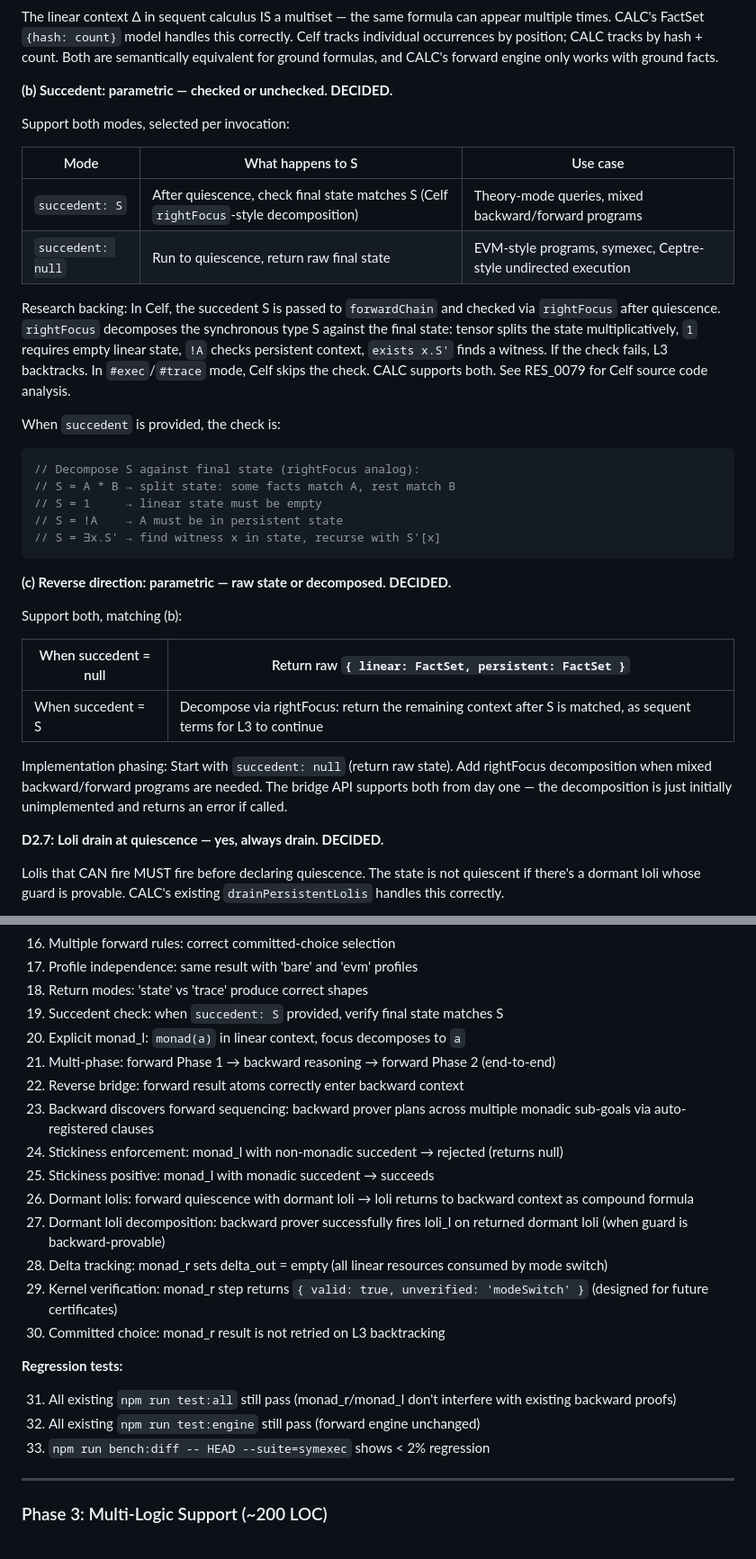
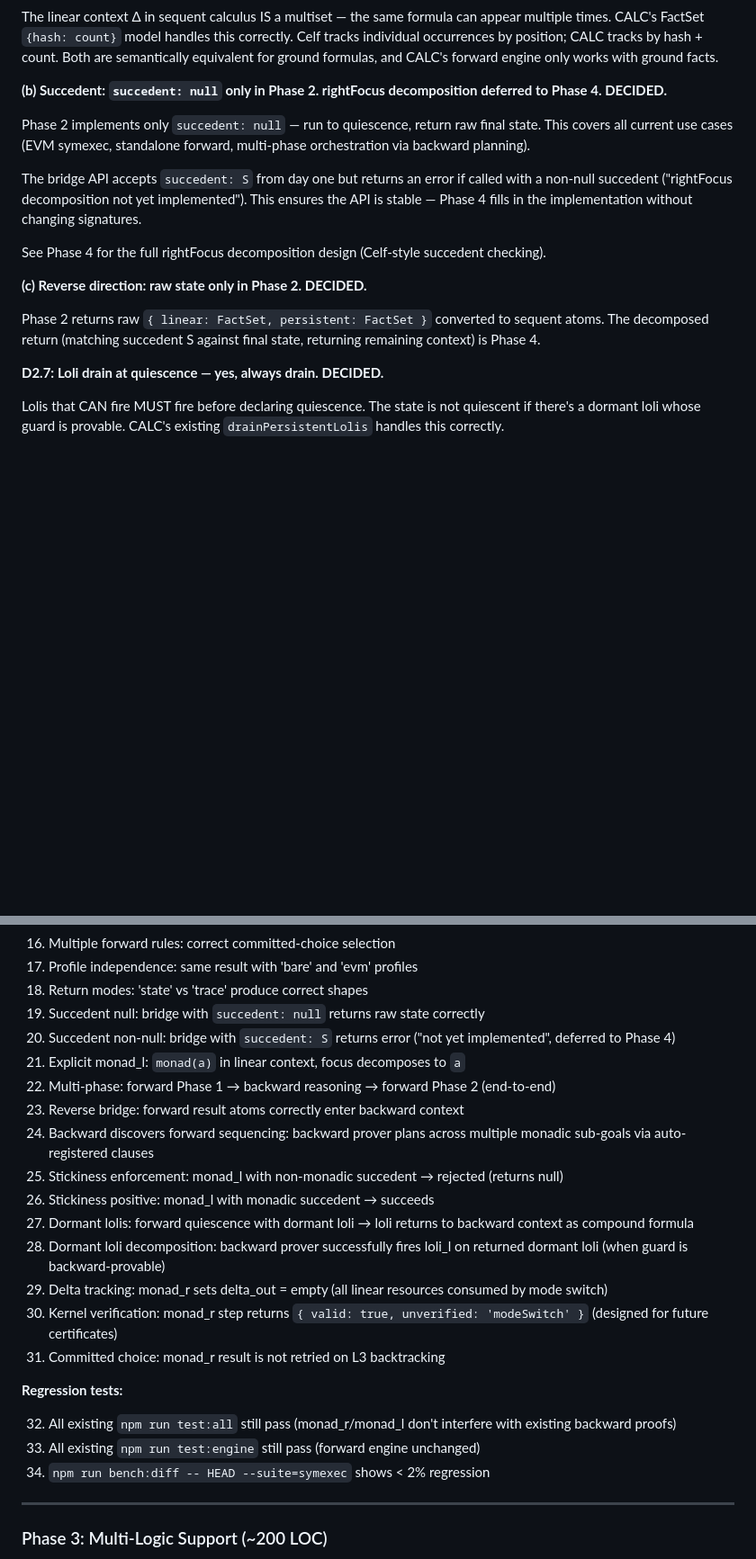
Before and after one commit to mhhf/calc, a Markdown page: doc/todo/0066_modular-architecture-refactor.md, 2 parts joined by grey strips. Shown at 90% size. GitHub-like rendering; blank space fills up the shorter version.

````diff
--- a/doc/todo/0066_modular-architecture-refactor.md
+++ b/doc/todo/0066_modular-architecture-refactor.md
@@ -1054,35 +1054,17 @@ No new code paths in L3 or rule interpreter — just data.
 
 The linear context Δ in sequent calculus IS a multiset — the same formula can appear multiple times. CALC's FactSet `{hash: count}` model handles this correctly. Celf tracks individual occurrences by position; CALC tracks by hash + count. Both are semantically equivalent for ground formulas, and CALC's forward engine only works with ground facts.
 
-**(b) Succedent: parametric — checked or unchecked. DECIDED.**
-
-Support both modes, selected per invocation:
-
-| Mode | What happens to S | Use case |
-|---|---|---|
-| `succedent: S` | After quiescence, check final state matches S (Celf `rightFocus`-style decomposition) | Theory-mode queries, mixed backward/forward programs |
-| `succedent: null` | Run to quiescence, return raw final state | EVM-style programs, symexec, Ceptre-style undirected execution |
-
-Research backing: In Celf, the succedent S is passed to `forwardChain` and checked via `rightFocus` after quiescence. `rightFocus` decomposes the synchronous type S against the final state: tensor splits the state multiplicatively, `1` requires empty linear state, `!A` checks persistent context, `exists x.S'` finds a witness. If the check fails, L3 backtracks. In `#exec`/`#trace` mode, Celf skips the check. CALC supports both. See RES_0079 for Celf source code analysis.
-
-When `succedent` is provided, the check is:
-```javascript
-// Decompose S against final state (rightFocus analog):
-// S = A * B → split state: some facts match A, rest match B
-// S = 1     → linear state must be empty
-// S = !A    → A must be in persistent state
-// S = ∃x.S' → find witness x in state, recurse with S'[x]
-```
-
-**(c) Reverse direction: parametric — raw state or decomposed. DECIDED.**
-
-Support both, matching (b):
-
-| When succedent = null | Return raw `{ linear: FactSet, persistent: FactSet }` |
-|---|---|
-| When succedent = S | Decompose via rightFocus: return the remaining context after S is matched, as sequent terms for L3 to continue |
-
-Implementation phasing: Start with `succedent: null` (return raw state). Add rightFocus decomposition when mixed backward/forward programs are needed. The bridge API supports both from day one — the decomposition is just initially unimplemented and returns an error if called.
+**(b) Succedent: `succedent: null` only in Phase 2. rightFocus decomposition deferred to Phase 4. DECIDED.**
+
+Phase 2 implements only `succedent: null` — run to quiescence, return raw final state. This covers all current use cases (EVM symexec, standalone forward, multi-phase orchestration via backward planning).
+
+The bridge API accepts `succedent: S` from day one but returns an error if called with a non-null succedent ("rightFocus decomposition not yet implemented"). This ensures the API is stable — Phase 4 fills in the implementation without changing signatures.
+
+See Phase 4 for the full rightFocus decomposition design (Celf-style succedent checking).
+
+**(c) Reverse direction: raw state only in Phase 2. DECIDED.**
+
+Phase 2 returns raw `{ linear: FactSet, persistent: FactSet }` converted to sequent atoms. The decomposed return (matching succedent S against final state, returning remaining context) is Phase 4.
 
 **D2.7: Loli drain at quiescence — yes, always drain. DECIDED.**
 
@@ -1335,24 +1317,25 @@ This enables the backward prover to discover multi-phase sequencing through norm
 16. Multiple forward rules: correct committed-choice selection
 17. Profile independence: same result with 'bare' and 'evm' profiles
 18. Return modes: 'state' vs 'trace' produce correct shapes
-19. Succedent check: when `succedent: S` provided, verify final state matches S
-20. Explicit monad_l: `monad(a)` in linear context, focus decomposes to `a`
-21. Multi-phase: forward Phase 1 → backward reasoning → forward Phase 2 (end-to-end)
-22. Reverse bridge: forward result atoms correctly enter backward context
-23. Backward discovers forward sequencing: backward prover plans across multiple monadic sub-goals via auto-registered clauses
-24. Stickiness enforcement: monad_l with non-monadic succedent → rejected (returns null)
-25. Stickiness positive: monad_l with monadic succedent → succeeds
-26. Dormant lolis: forward quiescence with dormant loli → loli returns to backward context as compound formula
-27. Dormant loli decomposition: backward prover successfully fires loli_l on returned dormant loli (when guard is backward-provable)
-28. Delta tracking: monad_r sets delta_out = empty (all linear resources consumed by mode switch)
-29. Kernel verification: monad_r step returns `{ valid: true, unverified: 'modeSwitch' }` (designed for future certificates)
-30. Committed choice: monad_r result is not retried on L3 backtracking
+19. Succedent null: bridge with `succedent: null` returns raw state correctly
+20. Succedent non-null: bridge with `succedent: S` returns error ("not yet implemented", deferred to Phase 4)
+21. Explicit monad_l: `monad(a)` in linear context, focus decomposes to `a`
+22. Multi-phase: forward Phase 1 → backward reasoning → forward Phase 2 (end-to-end)
+23. Reverse bridge: forward result atoms correctly enter backward context
+24. Backward discovers forward sequencing: backward prover plans across multiple monadic sub-goals via auto-registered clauses
+25. Stickiness enforcement: monad_l with non-monadic succedent → rejected (returns null)
+26. Stickiness positive: monad_l with monadic succedent → succeeds
+27. Dormant lolis: forward quiescence with dormant loli → loli returns to backward context as compound formula
+28. Dormant loli decomposition: backward prover successfully fires loli_l on returned dormant loli (when guard is backward-provable)
+29. Delta tracking: monad_r sets delta_out = empty (all linear resources consumed by mode switch)
+30. Kernel verification: monad_r step returns `{ valid: true, unverified: 'modeSwitch' }` (designed for future certificates)
+31. Committed choice: monad_r result is not retried on L3 backtracking
 
 **Regression tests:**
 
-31. All existing `npm run test:all` still pass (monad_r/monad_l don't interfere with existing backward proofs)
-32. All existing `npm run test:engine` still pass (forward engine unchanged)
-33. `npm run bench:diff -- HEAD --suite=symexec` shows < 2% regression
+32. All existing `npm run test:all` still pass (monad_r/monad_l don't interfere with existing backward proofs)
+33. All existing `npm run test:engine` still pass (forward engine unchanged)
+34. `npm run bench:diff -- HEAD --suite=symexec` shows < 2% regression
 
 ---
 
````
Also changed, not shown: other parts of doc/todo/0066_modular-architecture-refactor.md (+117 -4 lines).
